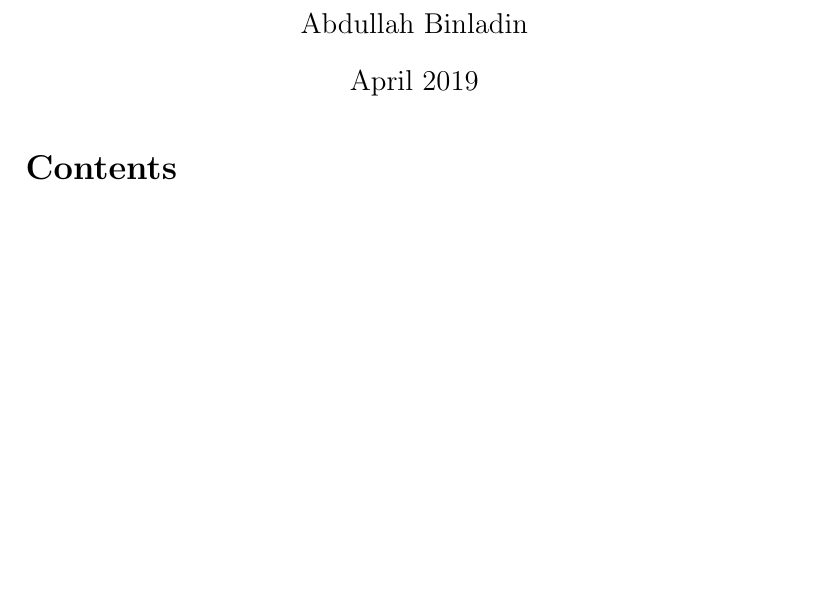
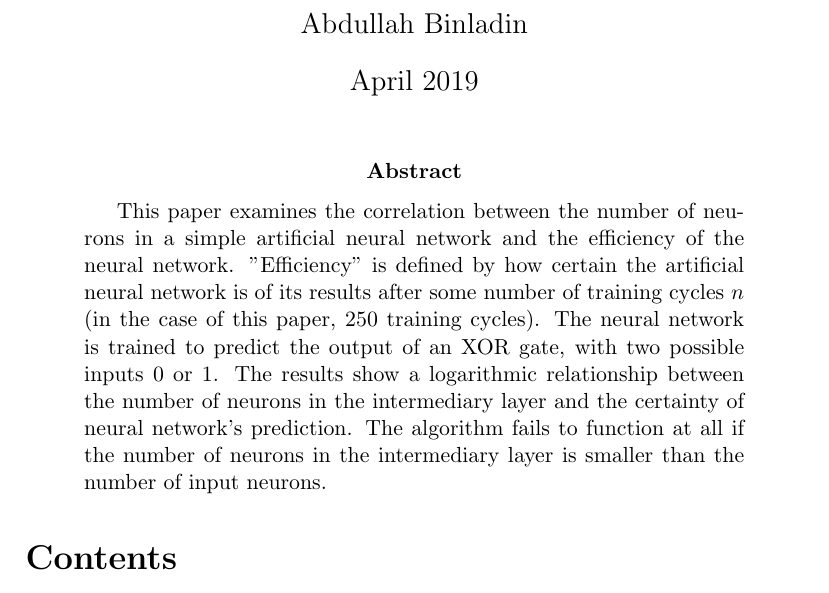
Before and after one commit to abinladin/research-ann, a LaTeX paper (finalpaper.tex): part of page 1 of 29, cut so that both start at the same text, the shorter picture padded with empty space. Compiled offline with pdfLaTeX.

Commit message:
Added an abstract

```diff
--- a/finalpaper.tex
+++ b/finalpaper.tex
@@ -53,8 +53,13 @@
 \begin{document}
 \maketitle
 
+\begin{abstract}
+This paper examines the correlation between the number of neurons in a simple artificial neural network and the efficiency of the neural network. "Efficiency" is defined by how certain the artificial neural network is of its results after some number of training cycles \begin{math}n\end{math} (in the case of this paper, 250 training cycles). The neural network is trained to predict the output of an XOR gate, with two possible inputs 0 or 1. The results show a logarithmic relationship between the number of neurons in the intermediary layer and the certainty of neural network's prediction. The algorithm fails to function at all if the number of neurons in the intermediary layer is smaller than the number of input neurons.
+\end{abstract}
+
 \tableofcontents
 \pagebreak
+
 
 \section{Research Methods and Objectives}
 
```
